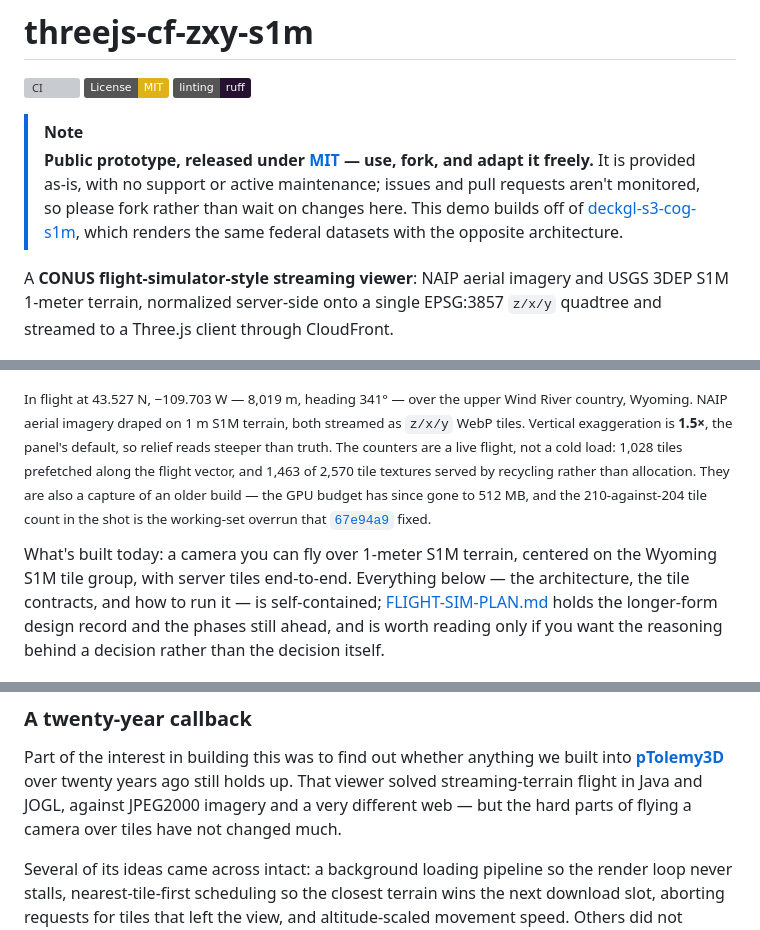
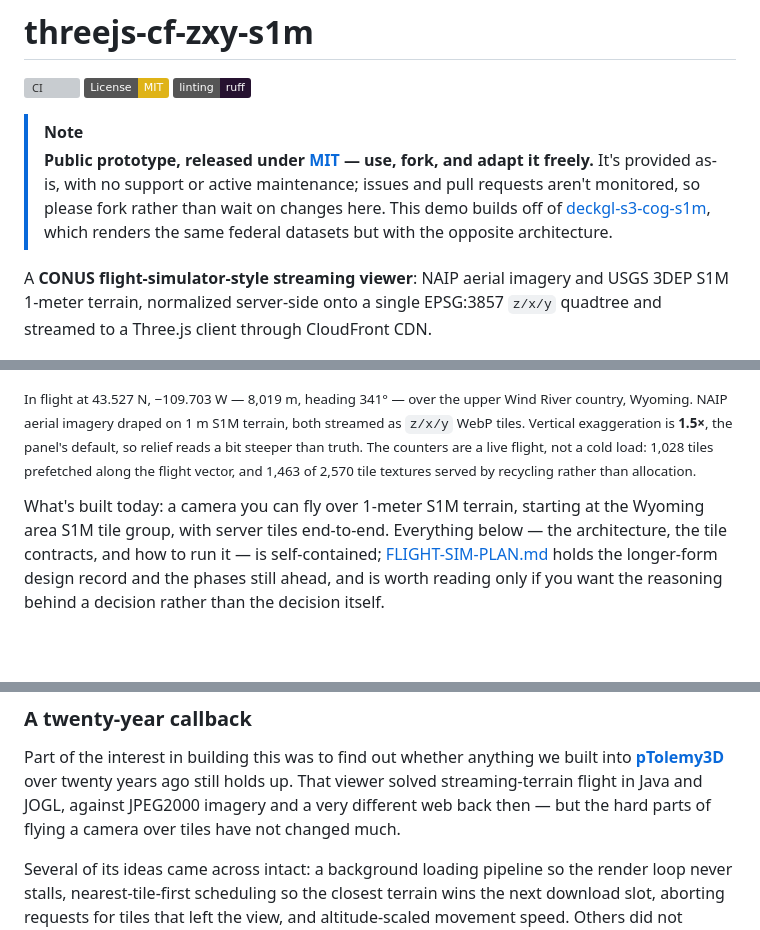
Before and after one commit to mwkorver/threejs-cf-zxy-s1m, a Markdown page: README.md, 3 parts joined by grey strips. Rendered like a GitHub page; badges without logos; blank space fills up the shorter version; grey boxes are pictures that could not be loaded.

```diff
--- a/README.md
+++ b/README.md
@@ -6,15 +6,15 @@
 
 > [!NOTE]
 > **Public prototype, released under [MIT](LICENSE) — use, fork, and adapt it freely.**
-> It is provided as-is, with no support or active maintenance; issues and pull
+> It's provided as-is, with no support or active maintenance; issues and pull
 > requests aren't monitored, so please fork rather than wait on changes here.
 > This demo builds off of
 > [deckgl-s3-cog-s1m](https://github.com/mwkorver/deckgl-s3-cog-s1m), which
-> renders the same federal datasets with the opposite architecture.
+> renders the same federal datasets but with the opposite architecture.
 
 A **CONUS flight-simulator-style streaming viewer**: NAIP aerial imagery and
 USGS 3DEP S1M 1-meter terrain, normalized server-side onto a single EPSG:3857
-`z/x/y` quadtree and streamed to a Three.js client through CloudFront.
+`z/x/y` quadtree and streamed to a Three.js client through CloudFront CDN.
 
 ![The viewer in flight over Wyoming: NAIP aerial imagery draped on 1-meter S1M
 terrain, tracking a river canyon through badlands at 449 m AGL with terrain
@@ -23,15 +23,12 @@ following on and the telemetry panel open](docs/hero.jpg)
 <sub>In flight at 43.527 N, −109.703 W — 8,019 m, heading 341° — over the upper
 Wind River country, Wyoming. NAIP aerial imagery draped on 1 m S1M terrain, both
 streamed as `z/x/y` WebP tiles. Vertical exaggeration is **1.5×**, the panel's
-default, so relief reads steeper than truth. The counters are a live flight, not
+default, so relief reads a bit steeper than truth. The counters are a live flight, not
 a cold load: 1,028 tiles prefetched along the flight vector, and 1,463 of 2,570
-tile textures served by recycling rather than allocation. They are also a
-capture of an older build — the GPU budget has since gone to 512 MB, and the
-210-against-204 tile count in the shot is the working-set overrun that
-[`67e94a9`](../../commit/67e94a9) fixed.</sub>
+tile textures served by recycling rather than allocation. </sub>
 
-What's built today: a camera you can fly over 1-meter S1M terrain, centered on
-the Wyoming S1M tile group, with server tiles end-to-end. Everything below —
+What's built today: a camera you can fly over 1-meter S1M terrain, starting at
+the Wyoming area S1M tile group, with server tiles end-to-end. Everything below —
 the architecture, the tile contracts, and how to run it — is self-contained;
 [FLIGHT-SIM-PLAN.md](FLIGHT-SIM-PLAN.md) holds the longer-form design record
 and the phases still ahead, and is worth reading only if you want the reasoning
@@ -67,7 +64,7 @@ Part of the interest in building this was to find out whether anything we built
 into [**pTolemy3D**](https://github.com/mwkorver/ptolemy3d) over twenty years ago
 still holds up. That viewer solved
 streaming-terrain flight in Java and JOGL, against JPEG2000 imagery and a very
-different web — but the hard parts of flying a camera over tiles have not changed much.
+different web back then — but the hard parts of flying a camera over tiles have not changed much.
 
 Several of its ideas came across intact: a background loading pipeline so the
 render loop never stalls, nearest-tile-first scheduling so the closest terrain
```
Also changed, not shown: other parts of README.md (+1 -1 lines).
